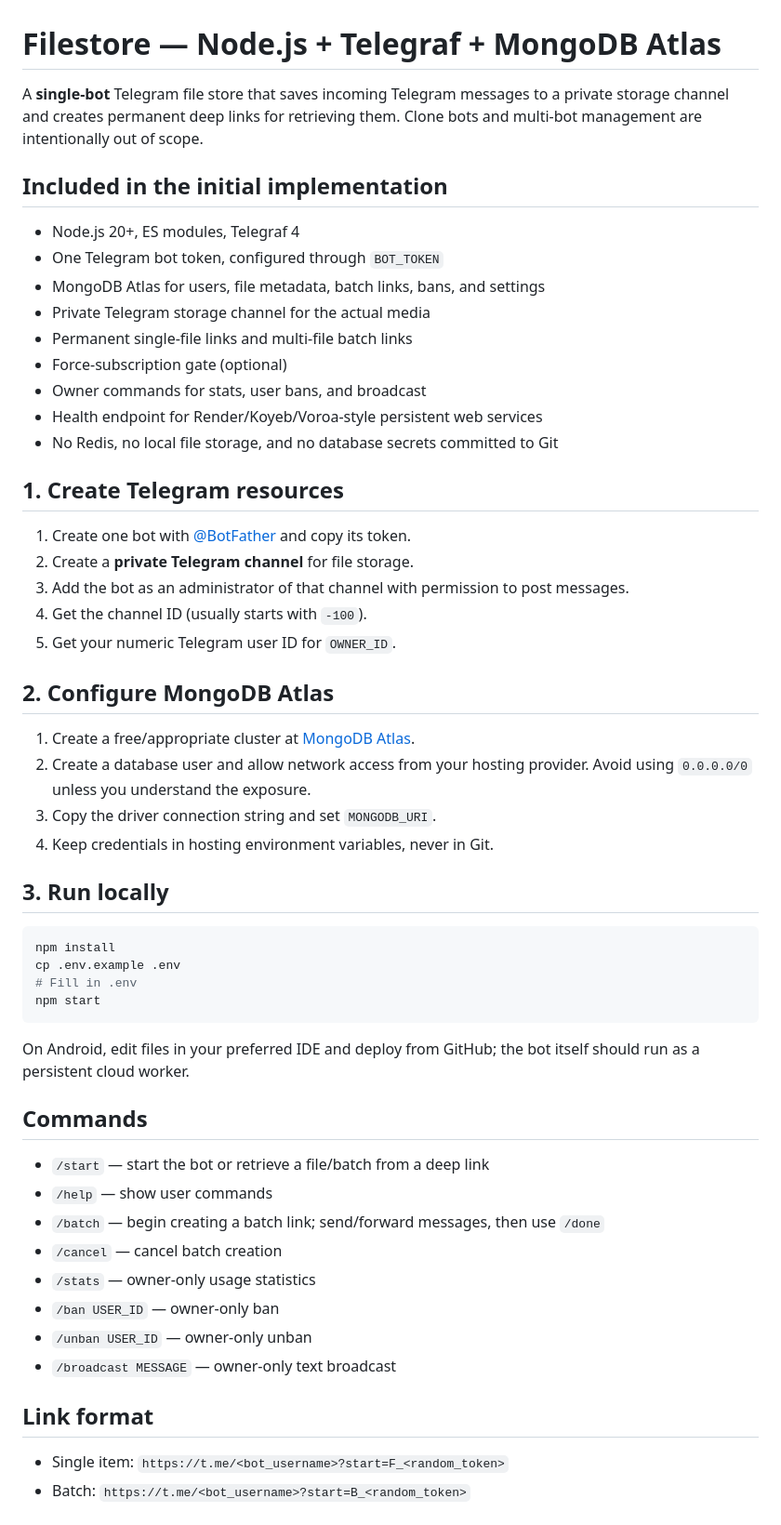
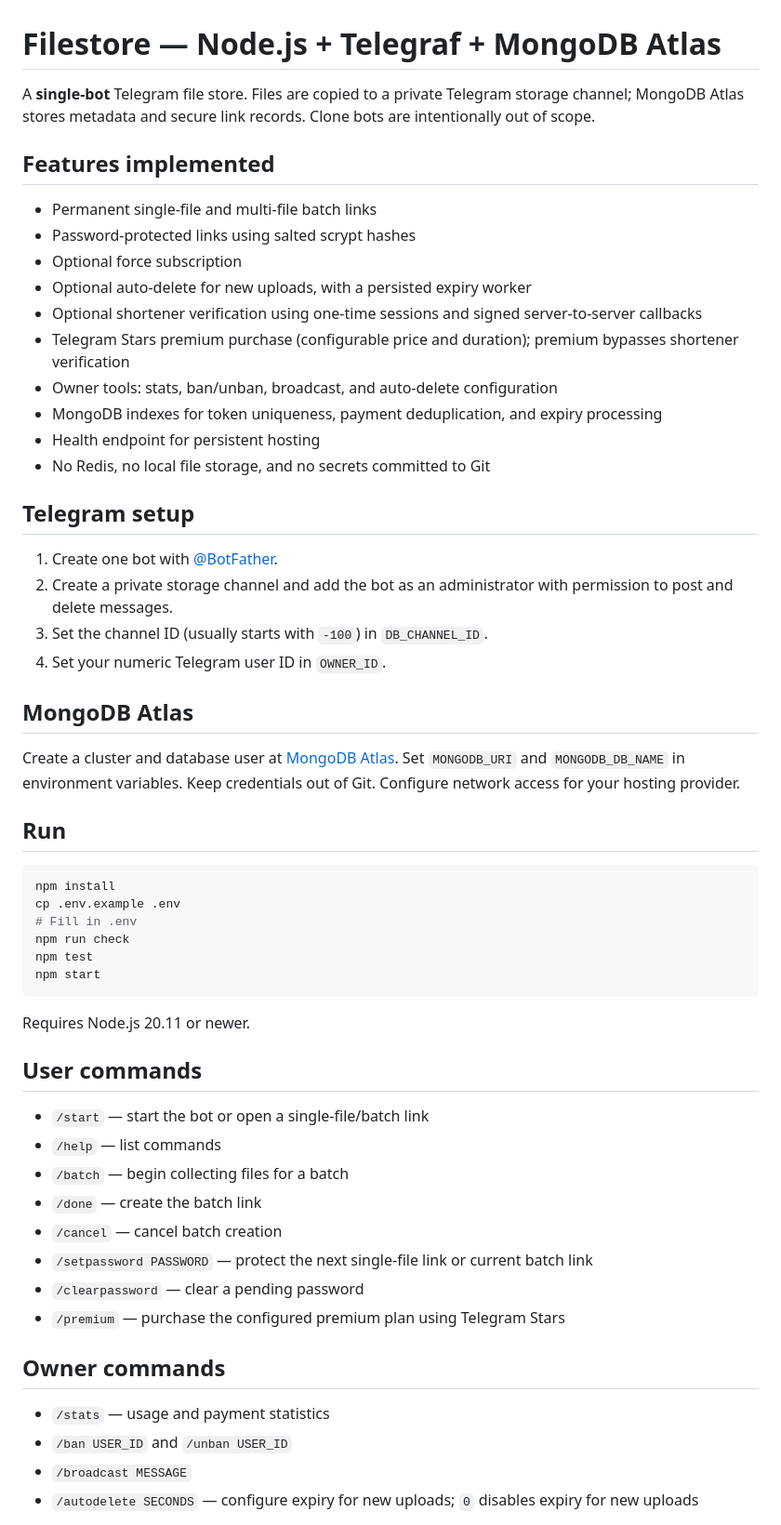
Before and after one commit to Telebotfaroff/Filestore, a Markdown page: README.md, the part around one of its changes. Shown at 93% size. GitHub-like rendering.

Commit message:
Document password links, shortener callback, Stars premium, and auto-delete

````diff
--- a/README.md
+++ b/README.md
@@ -1,58 +1,59 @@
 # Filestore — Node.js + Telegraf + MongoDB Atlas
 
-A **single-bot** Telegram file store that saves incoming Telegram messages to a private storage channel and creates permanent deep links for retrieving them. Clone bots and multi-bot management are intentionally out of scope.
+A **single-bot** Telegram file store. Files are copied to a private Telegram storage channel; MongoDB Atlas stores metadata and secure link records. Clone bots are intentionally out of scope.
 
-## Included in the initial implementation
+## Features implemented
 
-- Node.js 20+, ES modules, Telegraf 4
-- One Telegram bot token, configured through `BOT_TOKEN`
-- MongoDB Atlas for users, file metadata, batch links, bans, and settings
-- Private Telegram storage channel for the actual media
-- Permanent single-file links and multi-file batch links
-- Force-subscription gate (optional)
-- Owner commands for stats, user bans, and broadcast
-- Health endpoint for Render/Koyeb/Voroa-style persistent web services
-- No Redis, no local file storage, and no database secrets committed to Git
+- Permanent single-file and multi-file batch links
+- Password-protected links using salted scrypt hashes
+- Optional force subscription
+- Optional auto-delete for new uploads, with a persisted expiry worker
+- Optional shortener verification using one-time sessions and signed server-to-server callbacks
+- Telegram Stars premium purchase (configurable price and duration); premium bypasses shortener verification
+- Owner tools: stats, ban/unban, broadcast, and auto-delete configuration
+- MongoDB indexes for token uniqueness, payment deduplication, and expiry processing
+- Health endpoint for persistent hosting
+- No Redis, no local file storage, and no secrets committed to Git
 
-## 1. Create Telegram resources
+## Telegram setup
 
-1. Create one bot with [@BotFather](https://t.me/BotFather) and copy its token.
-2. Create a **private Telegram channel** for file storage.
-3. Add the bot as an administrator of that channel with permission to post messages.
-4. Get the channel ID (usually starts with `-100`).
-5. Get your numeric Telegram user ID for `OWNER_ID`.
+1. Create one bot with [@BotFather](https://t.me/BotFather).
+2. Create a private storage channel and add the bot as an administrator with permission to post and delete messages.
+3. Set the channel ID (usually starts with `-100`) in `DB_CHANNEL_ID`.
+4. Set your numeric Telegram user ID in `OWNER_ID`.
 
-## 2. Configure MongoDB Atlas
+## MongoDB Atlas
 
-1. Create a free/appropriate cluster at [MongoDB Atlas](https://www.mongodb.com/atlas).
-2. Create a database user and allow network access from your hosting provider. Avoid using `0.0.0.0/0` unless you understand the exposure.
-3. Copy the driver connection string and set `MONGODB_URI`.
-4. Keep credentials in hosting environment variables, never in Git.
+Create a cluster and database user at [MongoDB Atlas](https://www.mongodb.com/atlas). Set `MONGODB_URI` and `MONGODB_DB_NAME` in environment variables. Keep credentials out of Git. Configure network access for your hosting provider.
 
-## 3. Run locally
+## Run
 
 ```bash
 npm install
 cp .env.example .env
 # Fill in .env
+npm run check
+npm test
 npm start
 ```
 
-On Android, edit files in your preferred IDE and deploy from GitHub; the bot itself should run as a persistent cloud worker.
+Requires Node.js 20.11 or newer.
 
-## Commands
+## User commands
 
-- `/start` — start the bot or retrieve a file/batch from a deep link
-- `/help` — show user commands
-- `/batch` — begin creating a batch link; send/forward messages, then use `/done`
+- `/start` — start the bot or open a single-file/batch link
+- `/help` — list commands
+- `/batch` — begin collecting files for a batch
+- `/done` — create the batch link
 - `/cancel` — cancel batch creation
-- `/stats` — owner-only usage statistics
-- `/ban USER_ID` — owner-only ban
-- `/unban USER_ID` — owner-only unban
-- `/broadcast MESSAGE` — owner-only text broadcast
+- `/setpassword PASSWORD` — protect the next single-file link or current batch link
+- `/clearpassword` — clear a pending password
+- `/premium` — purchase the configured premium plan using Telegram Stars
 
-## Link format
+## Owner commands
 
-- Single item: `https://t.me/<bot_username>?start=F_<random_token>`
-- Batch: `https://t.me/<bot_username>?start=B_<random_token>`
+- `/stats` — usage and payment statistics
+- `/ban USER_ID` and `/unban USER_ID`
+- `/broadcast MESSAGE`
+- `/autodelete SECONDS` — configure expiry for new uploads; `0` disables expiry for new uploads
 
````
Also changed, not shown: other parts of README.md (+42 -7 lines).
